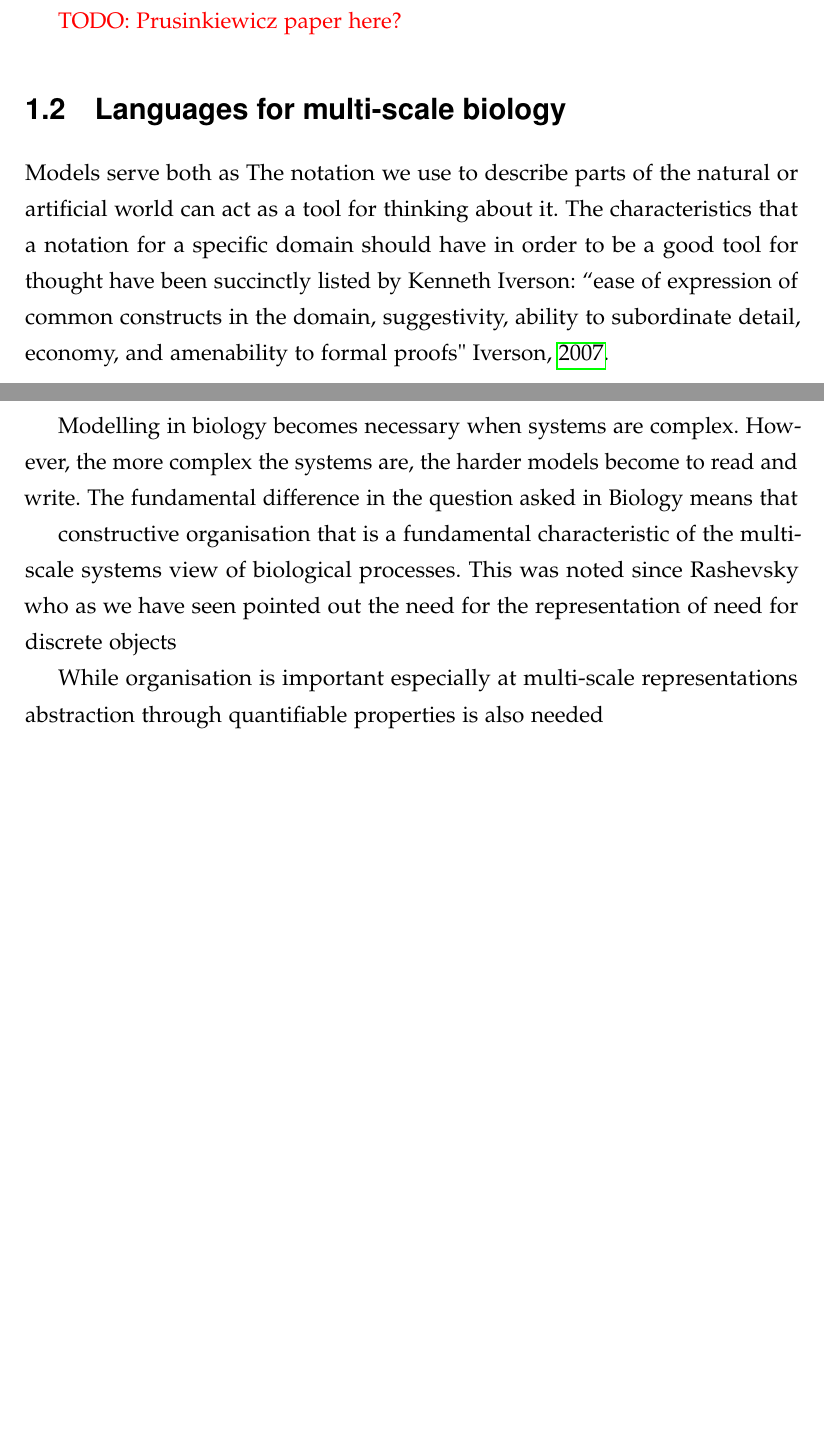
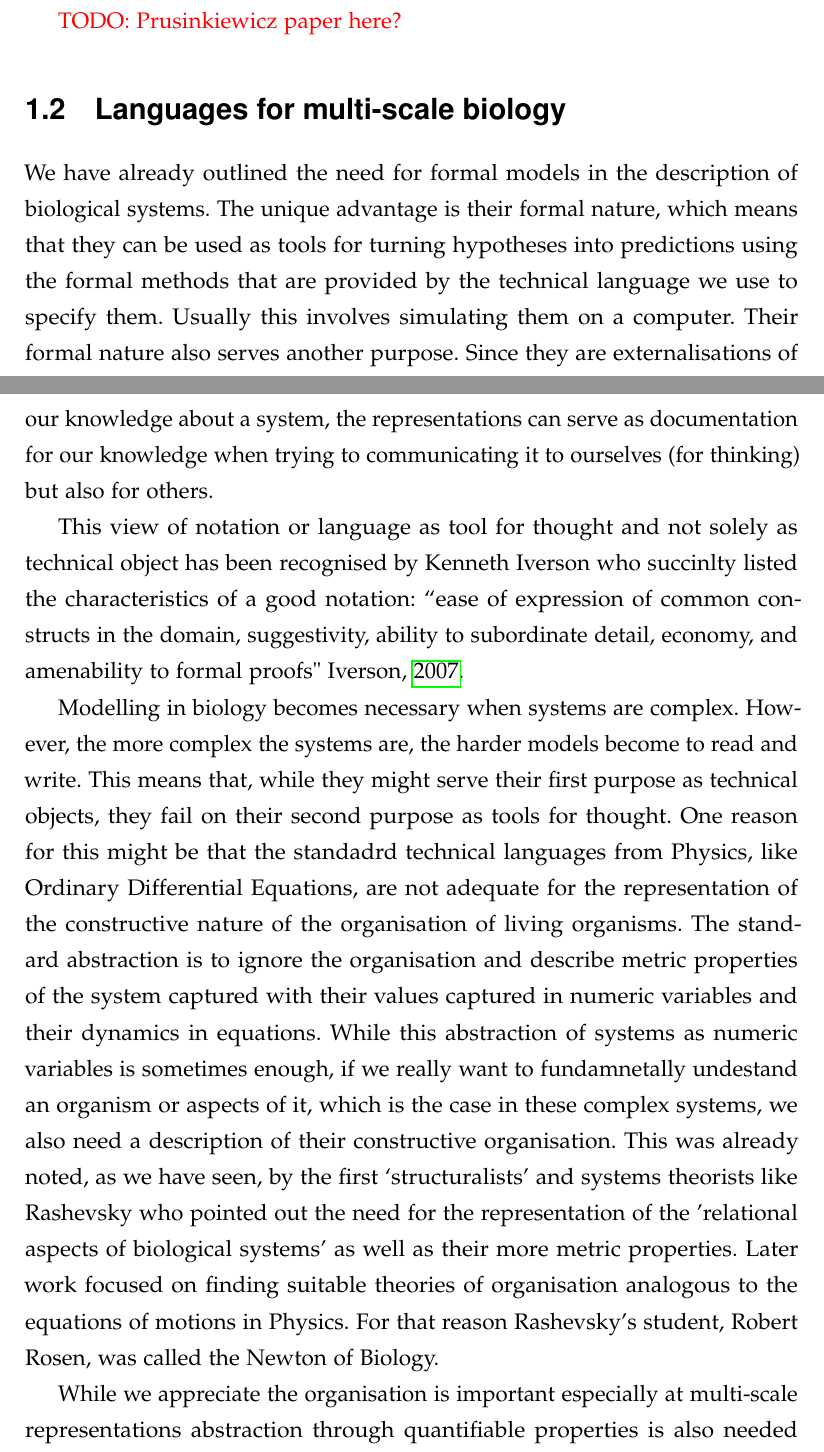
Before and after one commit to azardilis/thesis, a LaTeX thesis (intro/intro.tex): two parts of pages 11 and 12 of 16, joined at a grey line, cut so that both start at the same text, the shorter picture padded with empty space. Compiled offline with pdfLaTeX.

Commit message:
added text for languages

```diff
--- a/intro/intro.tex
+++ b/intro/intro.tex
@@ -505,22 +505,43 @@ population level recovers a more mechanistically founded reproductive success
 % See Caroline Dean and Juliette de Meaux
 
 \section{Languages for multi-scale biology}
-Models serve both as
-The notation we use to describe parts of the natural or artificial world can act
-as a tool for thinking about it. The characteristics that a notation for a
-specific domain should have in order to be a good tool for thought have been
-succinctly listed by Kenneth Iverson: ``ease of expression of common constructs
+We have already outlined the need for formal models in the description of
+biological systems. The unique advantage is their formal nature, which means
+that they can be used as tools for turning hypotheses into predictions using the
+formal methods that are provided by the technical language we use to specify
+them. Usually this involves simulating them on a computer. Their formal nature
+also serves another purpose. Since they are externalisations of our knowledge
+about a system, the representations can serve as documentation for our knowledge
+when trying to communicating it to ourselves (for thinking) but also for others.
+
+This view of notation or language as tool for thought and not solely as
+technical object has been recognised by Kenneth Iverson who succinlty listed the
+characteristics of a good notation: ``ease of expression of common constructs
 in the domain, suggestivity, ability to subordinate detail, economy, and
 amenability to formal proofs" \cite{iverson2007notation}.
 
 Modelling in biology becomes necessary when systems are complex. However, the
-more complex the systems are, the harder models become to read and write.  The
-fundamental difference in the question asked in Biology means that
+more complex the systems are, the harder models become to read and write. This
+means that, while they might serve their first purpose as technical objects,
+they fail on their second purpose as tools for thought. One reason for this
+might be that the standadrd technical languages from Physics, like Ordinary
+Differential Equations, are not adequate for the representation of the
+constructive nature of the organisation of living organisms. The standard
+abstraction is to ignore the organisation and describe metric properties of the
+system captured with their values captured in numeric variables and their
+dynamics in equations. While this abstraction of systems as numeric variables is
+sometimes enough, if we really want to fundamnetally undestand an organism or
+aspects of it, which is the case in these complex systems, we also need a
+description of their constructive organisation. This was already noted, as we
+have seen, by the first `structuralists' and systems theorists like Rashevsky
+who pointed out the need for the representation of the 'relational aspects of
+biological systems' as well as their more metric properties. Later work focused
+on finding suitable theories of organisation analogous to the equations of
+motions in Physics. For that reason Rashevsky's student, Robert Rosen, was
+called the Newton of Biology.
 
-constructive organisation that is a fundamental characteristic of the
-multi-scale systems view of biological processes. This was noted since Rashevsky
-who as we have seen pointed out the need for the representation of
-need for discrete objects
+While we appreciate the organisation is important especially at multi-scale
+representations abstraction through quantifiable properties is also needed
+especially at a more complex systems where we do not have the capacity or the
+desire to model everything mechanistically.
 
-While organisation is important especially at multi-scale representations
-abstraction through quantifiable properties is also needed
```
Also changed, not shown: intro/intro.tex (18 more changed lines).
